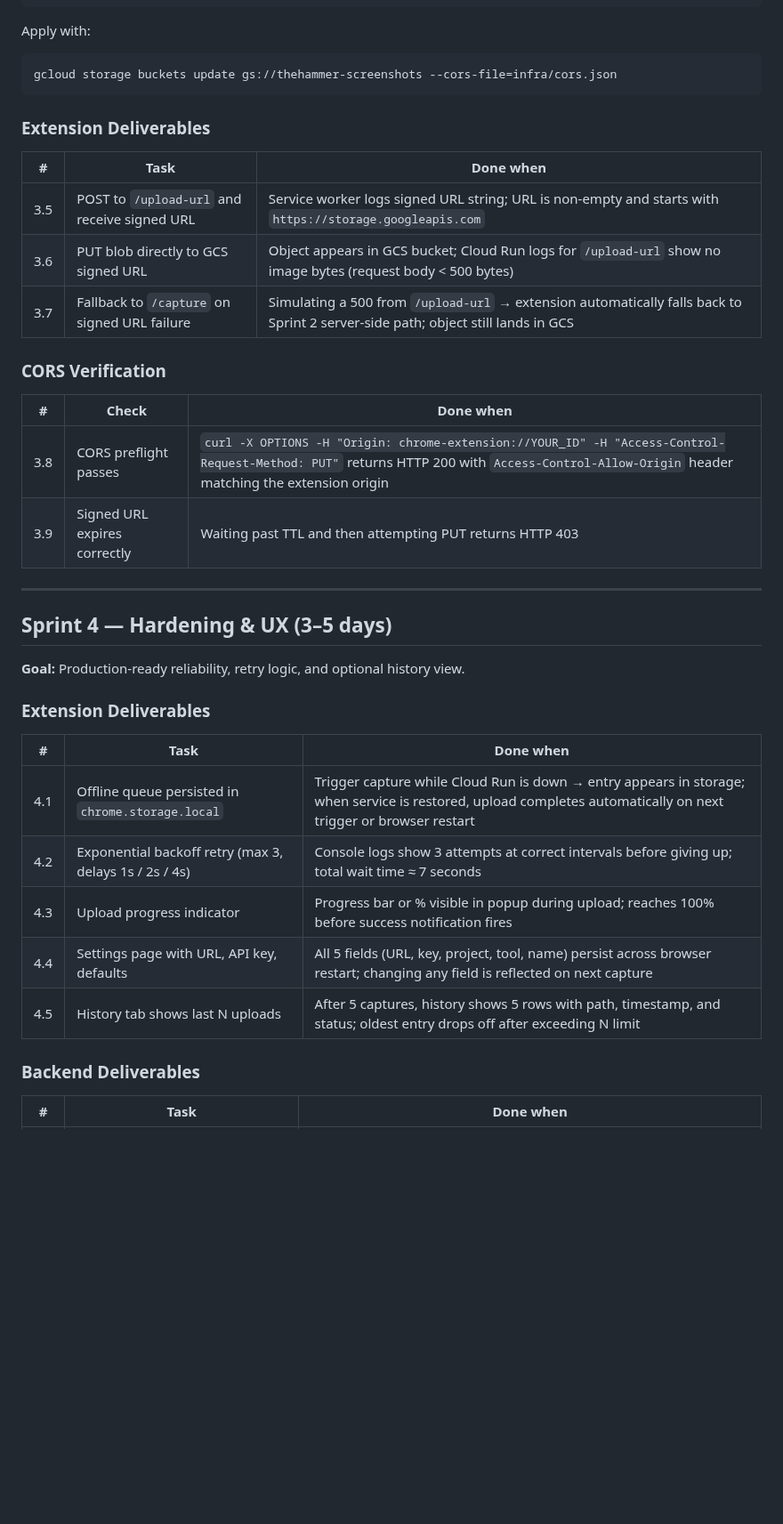
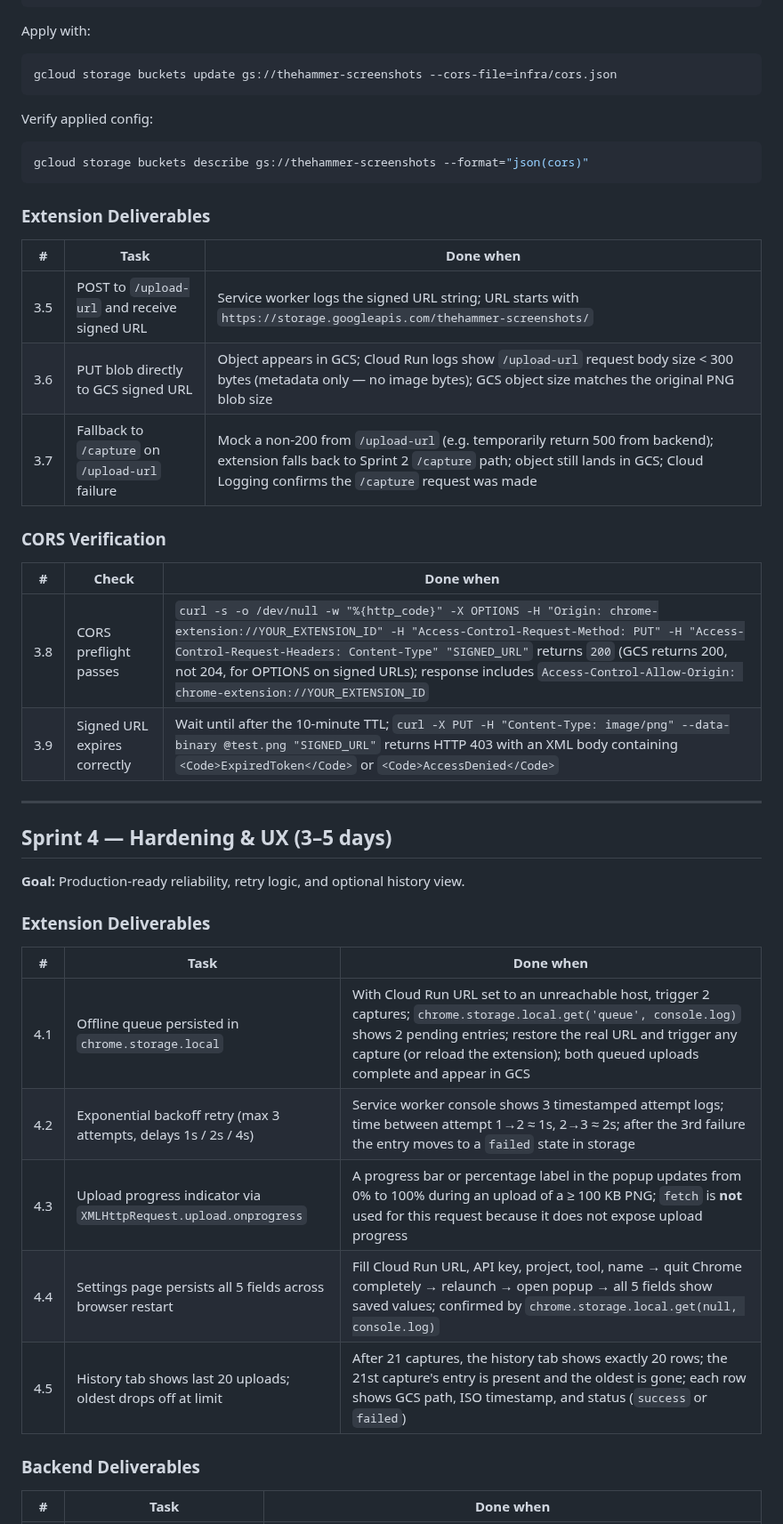
Before and after one commit to Khuzaima-AI-2112/theHammer, a Markdown page: sprintplan.md, the part around one of its changes. Shown at 89% size. Rendered like a GitHub page; blank space fills up the shorter version.

````diff
--- a/sprintplan.md
+++ b/sprintplan.md
@@ -163,20 +179,25 @@ Apply with:
 gcloud storage buckets update gs://thehammer-screenshots --cors-file=infra/cors.json
 ```
 
+Verify applied config:
+```bash
+gcloud storage buckets describe gs://thehammer-screenshots --format="json(cors)"
+```
+
 ### Extension Deliverables
 
 | # | Task | Done when |
 |---|---|---|
-| 3.5 | POST to `/upload-url` and receive signed URL | Service worker logs signed URL string; URL is non-empty and starts with `https://storage.googleapis.com` |
-| 3.6 | PUT blob directly to GCS signed URL | Object appears in GCS bucket; Cloud Run logs for `/upload-url` show no image bytes (request body < 500 bytes) |
-| 3.7 | Fallback to `/capture` on signed URL failure | Simulating a 500 from `/upload-url` → extension automatically falls back to Sprint 2 server-side path; object still lands in GCS |
+| 3.5 | POST to `/upload-url` and receive signed URL | Service worker logs the signed URL string; URL starts with `https://storage.googleapis.com/thehammer-screenshots/` |
+| 3.6 | PUT blob directly to GCS signed URL | Object appears in GCS; Cloud Run logs show `/upload-url` request body size < 300 bytes (metadata only — no image bytes); GCS object size matches the original PNG blob size |
+| 3.7 | Fallback to `/capture` on `/upload-url` failure | Mock a non-200 from `/upload-url` (e.g. temporarily return 500 from backend); extension falls back to Sprint 2 `/capture` path; object still lands in GCS; Cloud Logging confirms the `/capture` request was made |
 
 ### CORS Verification
 
 | # | Check | Done when |
 |---|---|---|
-| 3.8 | CORS preflight passes | `curl -X OPTIONS -H "Origin: chrome-extension://YOUR_ID" -H "Access-Control-Request-Method: PUT"` returns HTTP 200 with `Access-Control-Allow-Origin` header matching the extension origin |
-| 3.9 | Signed URL expires correctly | Waiting past TTL and then attempting PUT returns HTTP 403 |
+| 3.8 | CORS preflight passes | `curl -s -o /dev/null -w "%{http_code}" -X OPTIONS -H "Origin: chrome-extension://YOUR_EXTENSION_ID" -H "Access-Control-Request-Method: PUT" -H "Access-Control-Request-Headers: Content-Type" "SIGNED_URL"` returns `200` (GCS returns 200, not 204, for OPTIONS on signed URLs); response includes `Access-Control-Allow-Origin: chrome-extension://YOUR_EXTENSION_ID` |
+| 3.9 | Signed URL expires correctly | Wait until after the 10-minute TTL; `curl -X PUT -H "Content-Type: image/png" --data-binary @test.png "SIGNED_URL"` returns HTTP 403 with an XML body containing `<Code>ExpiredToken</Code>` or `<Code>AccessDenied</Code>` |
 
 ---
 
@@ -188,11 +209,11 @@ gcloud storage buckets update gs://thehammer-screenshots --cors-file=infra/cors.
 
 | # | Task | Done when |
 |---|---|---|
-| 4.1 | Offline queue persisted in `chrome.storage.local` | Trigger capture while Cloud Run is down → entry appears in storage; when service is restored, upload completes automatically on next trigger or browser restart |
-| 4.2 | Exponential backoff retry (max 3, delays 1s / 2s / 4s) | Console logs show 3 attempts at correct intervals before giving up; total wait time ≈ 7 seconds |
-| 4.3 | Upload progress indicator | Progress bar or % visible in popup during upload; reaches 100% before success notification fires |
-| 4.4 | Settings page with URL, API key, defaults | All 5 fields (URL, key, project, tool, name) persist across browser restart; changing any field is reflected on next capture |
-| 4.5 | History tab shows last N uploads | After 5 captures, history shows 5 rows with path, timestamp, and status; oldest entry drops off after exceeding N limit |
+| 4.1 | Offline queue persisted in `chrome.storage.local` | With Cloud Run URL set to an unreachable host, trigger 2 captures; `chrome.storage.local.get('queue', console.log)` shows 2 pending entries; restore the real URL and trigger any capture (or reload the extension); both queued uploads complete and appear in GCS |
+| 4.2 | Exponential backoff retry (max 3 attempts, delays 1s / 2s / 4s) | Service worker console shows 3 timestamped attempt logs; time between attempt 1→2 ≈ 1s, 2→3 ≈ 2s; after the 3rd failure the entry moves to a `failed` state in storage |
+| 4.3 | Upload progress indicator via `XMLHttpRequest.upload.onprogress` | A progress bar or percentage label in the popup updates from 0% to 100% during an upload of a ≥ 100 KB PNG; `fetch` is **not** used for this request because it does not expose upload progress |
+| 4.4 | Settings page persists all 5 fields across browser restart | Fill Cloud Run URL, API key, project, tool, name → quit Chrome completely → relaunch → open popup → all 5 fields show saved values; confirmed by `chrome.storage.local.get(null, console.log)` |
+| 4.5 | History tab shows last 20 uploads; oldest drops off at limit | After 21 captures, the history tab shows exactly 20 rows; the 21st capture's entry is present and the oldest is gone; each row shows GCS path, ISO timestamp, and status (`success` or `failed`) |
 
 ### Backend Deliverables
 
````
Also changed, not shown: other parts of sprintplan.md (+74 -57 lines).
